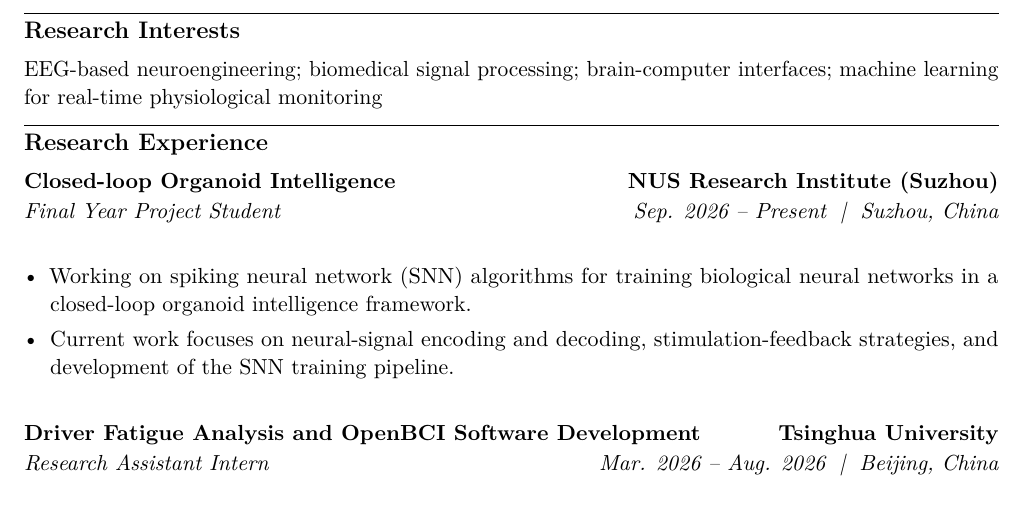
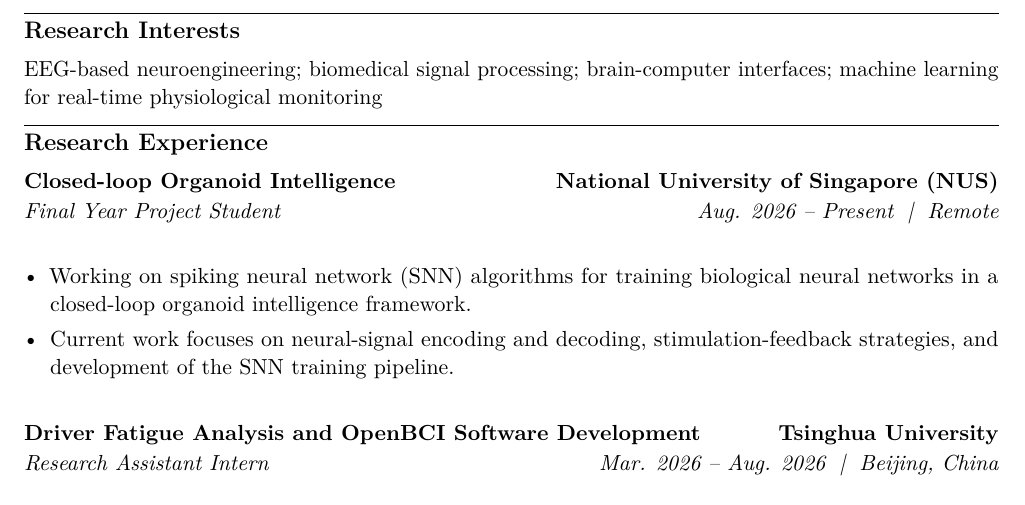
Before and after one commit to vexpaer/cv, a LaTeX CV (cv.tex): part of page 1 of 2, cut so that both start at the same text. Compiled offline with pdfLaTeX.

Commit message:
Update organoid FYP date and NUS remote affiliation

```diff
--- a/cv.tex
+++ b/cv.tex
@@ -127,10 +127,10 @@ machine learning for real-time physiological monitoring
 
 \researchentry
 {Closed-loop Organoid Intelligence}
-{NUS Research Institute (Suzhou)}
+{National University of Singapore (NUS)}
 {Final Year Project Student}
-{Sep. 2026 -- Present}
-{Suzhou, China}
+{Aug. 2026 -- Present}
+{Remote}
 
 \begin{itemize}
   \item Working on spiking neural network (SNN) algorithms for training
```
